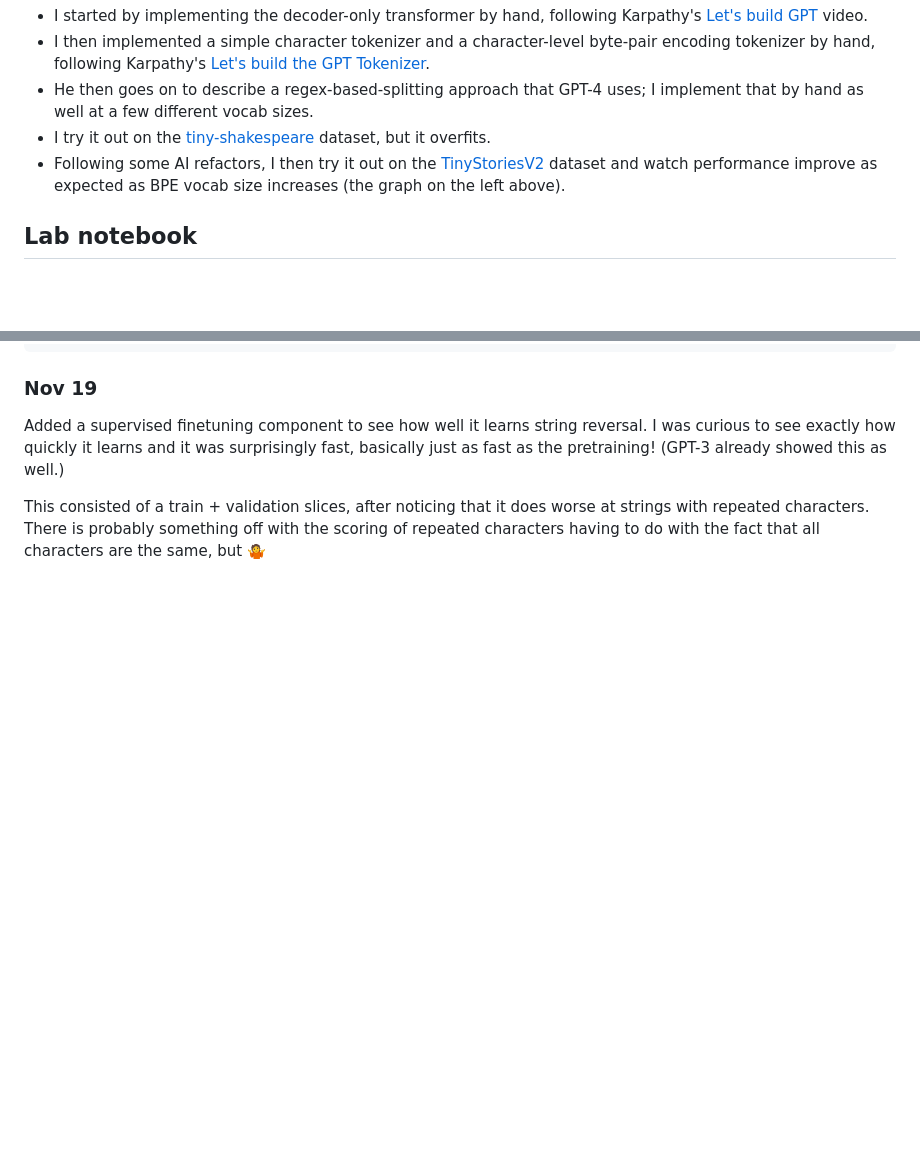
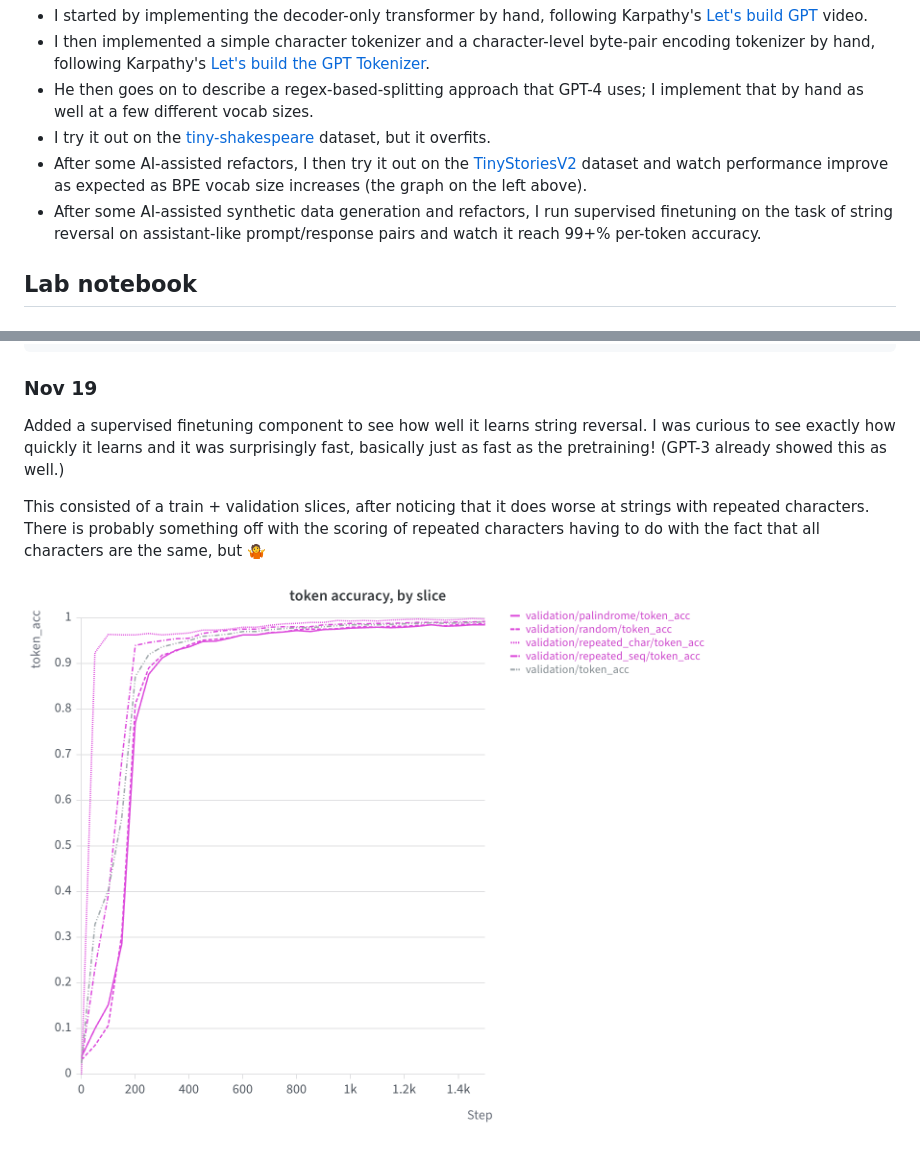
Before and after one commit to mz496/gpt, a Markdown page: README.md, 2 parts joined by grey strips. Rendered like a GitHub page; pictures changed too: assets/2026-11-27-sft-plot.png (added); blank space fills up the shorter version.

Commit message:
readme: sft

```diff
--- a/README.md
+++ b/README.md
@@ -17,7 +17,8 @@ What I did:
 - I then implemented a simple character tokenizer and a character-level byte-pair encoding tokenizer by hand, following Karpathy's [Let's build the GPT Tokenizer](https://www.youtube.com/watch?v=zduSFxRajkE).
 - He then goes on to describe a regex-based-splitting approach that GPT-4 uses; I implement that by hand as well at a few different vocab sizes.
 - I try it out on the [tiny-shakespeare](https://raw.githubusercontent.com/karpathy/char-rnn/master/data/tinyshakespeare/input.txt) dataset, but it overfits.
-- Following some AI refactors, I then try it out on the [TinyStoriesV2](https://huggingface.co/datasets/roneneldan/TinyStories/blob/main/TinyStoriesV2-GPT4-train.txt) dataset and watch performance improve as expected as BPE vocab size increases (the graph on the left above).
+- After some AI-assisted refactors, I then try it out on the [TinyStoriesV2](https://huggingface.co/datasets/roneneldan/TinyStories/blob/main/TinyStoriesV2-GPT4-train.txt) dataset and watch performance improve as expected as BPE vocab size increases (the graph on the left above).
+- After some AI-assisted synthetic data generation and refactors, I run supervised finetuning on the task of string reversal on assistant-like prompt/response pairs and watch it reach 99+% per-token accuracy.
 
 ## Lab notebook
 
@@ -324,3 +325,5 @@ They went to the house and opened it at the box. It was a silly giant, and a fai
 Added a supervised finetuning component to see how well it learns string reversal. I was curious to see exactly how quickly it learns and it was surprisingly fast, basically just as fast as the pretraining! (GPT-3 already showed this as well.)
 
 This consisted of a train + validation slices, after noticing that it does worse at strings with repeated characters. There is probably something off with the scoring of repeated characters having to do with the fact that all characters are the same, but :shrug:
+
+![](assets/2026-11-27-sft-plot.png)
```
